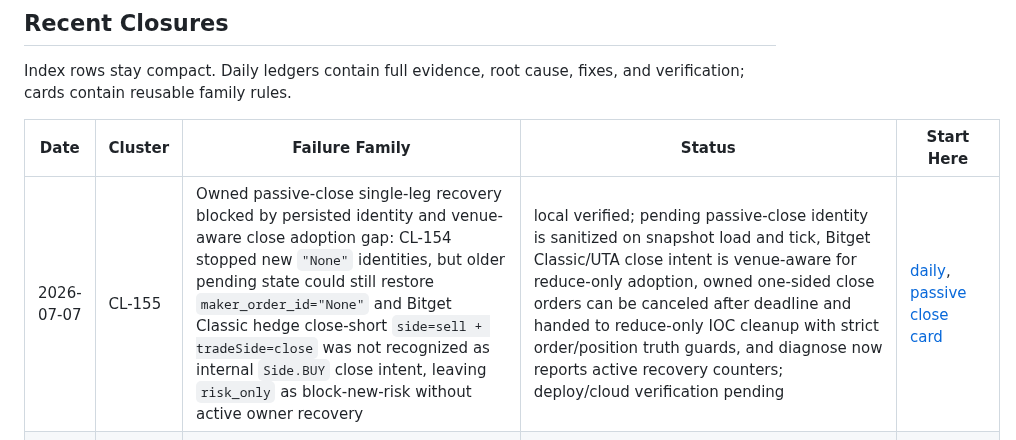
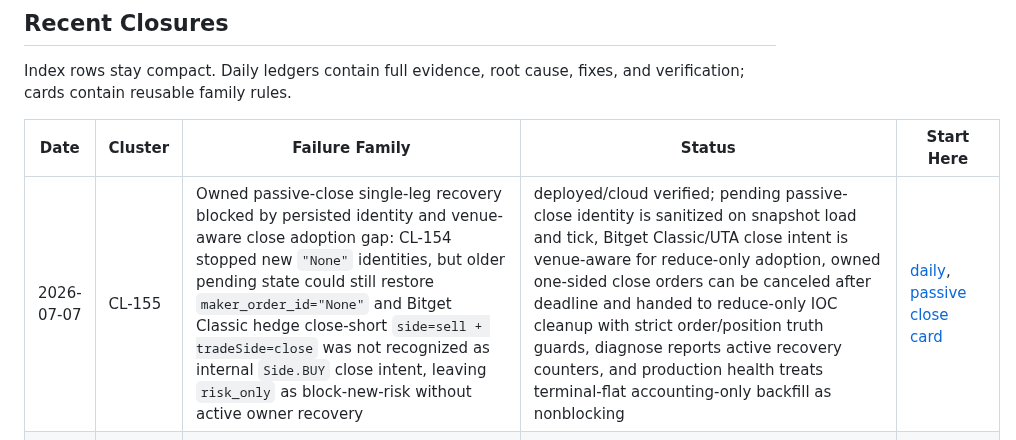
Before and after one commit to 379350697/LightFeeV2, a Markdown page: docs/bugs/BUG_INDEX.md, the part around the change. Drawn GitHub-style.

Commit message:
Document CL-155 cloud verification

```diff
--- a/docs/bugs/BUG_INDEX.md
+++ b/docs/bugs/BUG_INDEX.md
@@ -23,7 +23,7 @@ fixes, and verification; cards contain reusable family rules.
 
 | Date | Cluster | Failure Family | Status | Start Here |
 |---|---|---|---|---|
-| 2026-07-07 | CL-155 | Owned passive-close single-leg recovery blocked by persisted identity and venue-aware close adoption gap: CL-154 stopped new `"None"` identities, but older pending state could still restore `maker_order_id="None"` and Bitget Classic hedge close-short `side=sell + tradeSide=close` was not recognized as internal `Side.BUY` close intent, leaving `risk_only` as block-new-risk without active owner recovery | local verified; pending passive-close identity is sanitized on snapshot load and tick, Bitget Classic/UTA close intent is venue-aware for reduce-only adoption, owned one-sided close orders can be canceled after deadline and handed to reduce-only IOC cleanup with strict order/position truth guards, and diagnose now reports active recovery counters; deploy/cloud verification pending | [daily](daily/2026-07-07.md#cluster-cl-155---owned-passive-close-single-leg-recovery-blocked-by-persisted-identity-and-venue-aware-close-adoption-gap), [passive close card](cards/passive-close-terminal-flatness.md) |
+| 2026-07-07 | CL-155 | Owned passive-close single-leg recovery blocked by persisted identity and venue-aware close adoption gap: CL-154 stopped new `"None"` identities, but older pending state could still restore `maker_order_id="None"` and Bitget Classic hedge close-short `side=sell + tradeSide=close` was not recognized as internal `Side.BUY` close intent, leaving `risk_only` as block-new-risk without active owner recovery | deployed/cloud verified; pending passive-close identity is sanitized on snapshot load and tick, Bitget Classic/UTA close intent is venue-aware for reduce-only adoption, owned one-sided close orders can be canceled after deadline and handed to reduce-only IOC cleanup with strict order/position truth guards, diagnose reports active recovery counters, and production health treats terminal-flat accounting-only backfill as nonblocking | [daily](daily/2026-07-07.md#cluster-cl-155---owned-passive-close-single-leg-recovery-blocked-by-persisted-identity-and-venue-aware-close-adoption-gap), [passive close card](cards/passive-close-terminal-flatness.md) |
 | 2026-07-06 | CL-154 | Passive-close order identity normalization gap: Bitget passive ACK/cancel/detail/progress paths could preserve absent `orderId` as string `"None"`, causing cancel/detail to send `orderId=None` instead of falling back to `clientOid`, so a live reduce-only close order could become ownerless and leave SIREN single-leg risk fail-closed | local verified; passive order IO now normalizes absent identities before ACK parsing, cancel/detail/progress/amend requests, passive-close state, identity history, journals, cancel-replace, and reduce-only adoption; CL-100 fail-closed semantics preserved, deploy/cloud cleanup pending explicit authorization | [daily](daily/2026-07-06.md#cluster-cl-154---passive-close-order-identity-normalization-gap), [passive close card](cards/passive-close-terminal-flatness.md) |
 | 2026-07-05 | CL-153 | Unified close/order-truth cleanup: pending-close enqueue dedupe could mutate an existing reconciliation with duplicate metadata and zero truth-gap counts, retained accounting backfill retries could duplicate `exit.reconciled`, while Bybit/Bitget order-fill reconciliation always passed `None` time-window kwargs to transports that only support CID/order lookup | `4546891` deployed/cloud verified on 2026-07-05; enqueue now preserves owner fields for ordinary duplicates while still merging statement/order candidates, retained backfill uses deterministic evidence keys so unchanged retries do not duplicate lifecycle audit, Bybit/Bitget only pass historical window kwargs when a real window is supplied, manifest/singleton/services passed, and explicit 7-venue since-deploy diagnose passed with exchange flat/no-open-orders and no pending close reconciliation | [daily](daily/2026-07-05.md#cluster-cl-153---pending-close-dedupe-and-venue-order-truth-compatibility), [passive close card](cards/passive-close-terminal-flatness.md) |
 | 2026-07-05 | CL-152 | Entry single-leg invariant drift: a generic Aster hedge reject after Binance maker exposure could bypass admission cleanup, recovery could turn rejected no-order hedge work into accepted-order truth gap, and maker-event reprice could keep churning a one-sided LAB pending entry while Binance returned `-2019` margin errors | `4546891` deployed/cloud verified on 2026-07-05; normal/recovery hedge rejects after maker exposure now abort through cleanup and arm symbol cooldown, maker-event local L2/WS-BBO/sidecar paths block V1 `missing_hedge_quantity()`-positive pending entries, Binance `-2019` maps to terminal admission block, the new diagnostic maps to V1 `PENDING_ENTRY`, and explicit 7-venue since-deploy diagnose passed with exchange flat/no-open-orders, no pending entries, no order-truth gaps, and no residual work | [daily](daily/2026-07-05.md#cluster-cl-152---entry-single-leg-risk-invariant-across-hedge-reject-and-maker-reprice), [admission card](cards/pending-entry-hedge-admission.md), [pending-entry card](cards/pending-entry-terminality-live-truth.md) |
```
Also changed, not shown: 1 other file.
